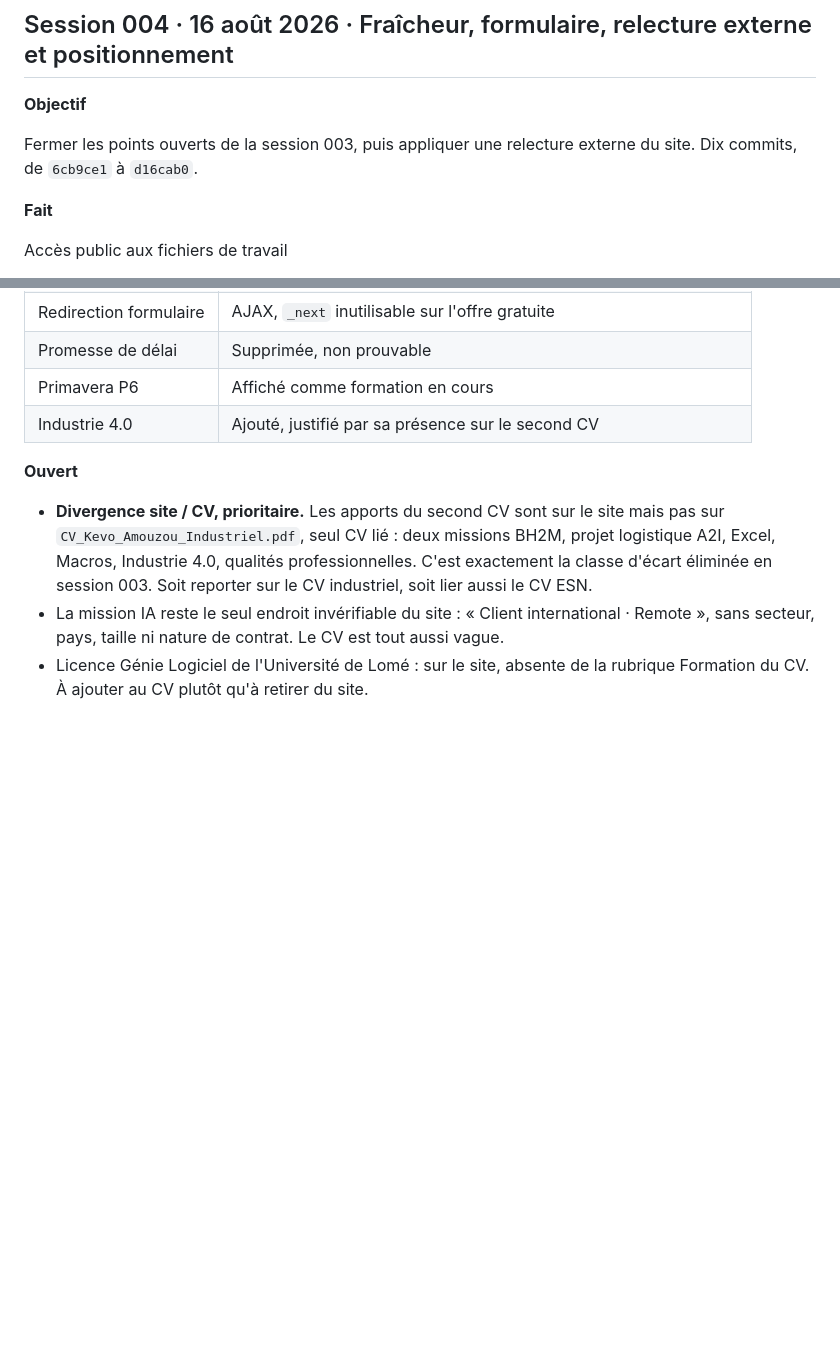
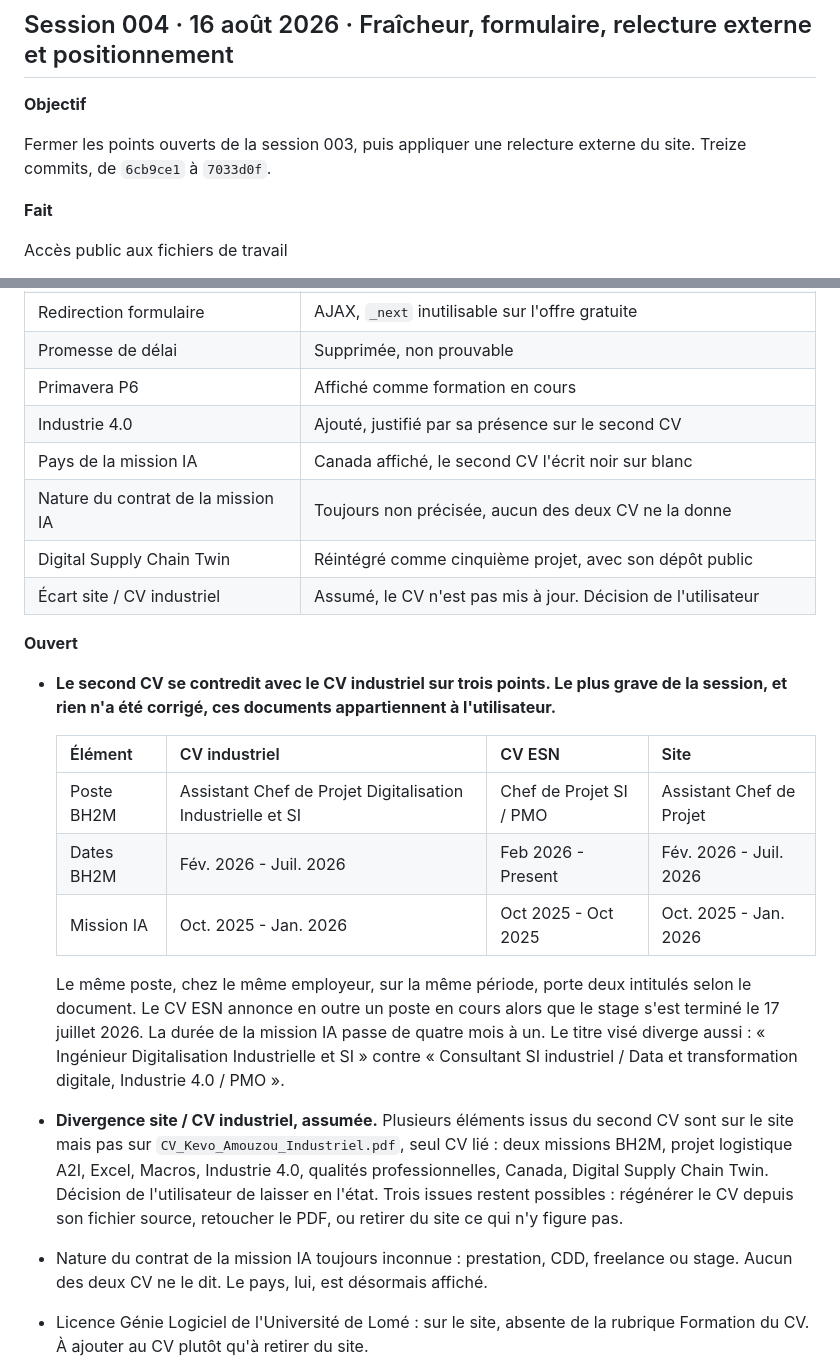
Before and after one commit to amouzougit/portfolioo, a Markdown page: SESSIONS.md, 2 parts joined by grey strips. Drawn GitHub-style; blank space fills up the shorter version.

Commit message:
Journal : session 004 completee jusqu'au dernier commit
L'entree s'arretait a d16cab0. Ajout de la lecture du second CV, des deux
commits suivants et des decisions correspondantes.

Point ouvert le plus important consigne : les trois contradictions entre le
CV industriel et le CV ESN sur l'intitule du poste BH2M, ses dates et la
duree de la mission IA. Ces documents appartiennent a l'utilisateur, rien
n'a ete corrige, mais l'ecart devait etre trace.

La divergence entre le site et le CV industriel est enregistree comme
assumee, avec les trois issues possibles pour plus tard.

Co-Authored-By: Claude Opus 5 <noreply@anthropic.com>

```diff
--- a/SESSIONS.md
+++ b/SESSIONS.md
@@ -10,7 +10,7 @@ Format : objectif, fait, décisions, ouvert.
 **Objectif**
 
 Fermer les points ouverts de la session 003, puis appliquer une relecture externe du site.
-Dix commits, de `6cb9ce1` à `d16cab0`.
+Treize commits, de `6cb9ce1` à `7033d0f`.
 
 **Fait**
 
@@ -109,15 +126,36 @@ Divers
 | Promesse de délai | Supprimée, non prouvable |
 | Primavera P6 | Affiché comme formation en cours |
 | Industrie 4.0 | Ajouté, justifié par sa présence sur le second CV |
+| Pays de la mission IA | Canada affiché, le second CV l'écrit noir sur blanc |
+| Nature du contrat de la mission IA | Toujours non précisée, aucun des deux CV ne la donne |
+| Digital Supply Chain Twin | Réintégré comme cinquième projet, avec son dépôt public |
+| Écart site / CV industriel | Assumé, le CV n'est pas mis à jour. Décision de l'utilisateur |
 
 **Ouvert**
 
-- **Divergence site / CV, prioritaire.** Les apports du second CV sont sur le site mais pas sur
-  `CV_Kevo_Amouzou_Industriel.pdf`, seul CV lié : deux missions BH2M, projet logistique A2I,
-  Excel, Macros, Industrie 4.0, qualités professionnelles. C'est exactement la classe d'écart
-  éliminée en session 003. Soit reporter sur le CV industriel, soit lier aussi le CV ESN.
-- La mission IA reste le seul endroit invérifiable du site : « Client international · Remote »,
-  sans secteur, pays, taille ni nature de contrat. Le CV est tout aussi vague.
+- **Le second CV se contredit avec le CV industriel sur trois points. Le plus grave de la
+  session, et rien n'a été corrigé, ces documents appartiennent à l'utilisateur.**
+
+  | Élément | CV industriel | CV ESN | Site |
+  |---|---|---|---|
+  | Poste BH2M | Assistant Chef de Projet Digitalisation Industrielle et SI | Chef de Projet SI / PMO | Assistant Chef de Projet |
+  | Dates BH2M | Fév. 2026 - Juil. 2026 | Feb 2026 - Present | Fév. 2026 - Juil. 2026 |
+  | Mission IA | Oct. 2025 - Jan. 2026 | Oct 2025 - Oct 2025 | Oct. 2025 - Jan. 2026 |
+
+  Le même poste, chez le même employeur, sur la même période, porte deux intitulés selon le
+  document. Le CV ESN annonce en outre un poste en cours alors que le stage s'est terminé le
+  17 juillet 2026. La durée de la mission IA passe de quatre mois à un.
+  Le titre visé diverge aussi : « Ingénieur Digitalisation Industrielle et SI » contre
+  « Consultant SI industriel / Data et transformation digitale, Industrie 4.0 / PMO ».
+
+- **Divergence site / CV industriel, assumée.** Plusieurs éléments issus du second CV sont sur
+  le site mais pas sur `CV_Kevo_Amouzou_Industriel.pdf`, seul CV lié : deux missions BH2M,
+  projet logistique A2I, Excel, Macros, Industrie 4.0, qualités professionnelles, Canada,
+  Digital Supply Chain Twin. Décision de l'utilisateur de laisser en l'état. Trois issues
+  restent possibles : régénérer le CV depuis son fichier source, retoucher le PDF, ou retirer
+  du site ce qui n'y figure pas.
+- Nature du contrat de la mission IA toujours inconnue : prestation, CDD, freelance ou stage.
+  Aucun des deux CV ne le dit. Le pays, lui, est désormais affiché.
 - Licence Génie Logiciel de l'Université de Lomé : sur le site, absente de la rubrique Formation
   du CV. À ajouter au CV plutôt qu'à retirer du site.
 - Domaine `kevoamouzou.com` toujours non enregistré. Une URL Netlify générée sur un CV fait
```
Also changed, not shown: other parts of SESSIONS.md (+18 -1 lines).
